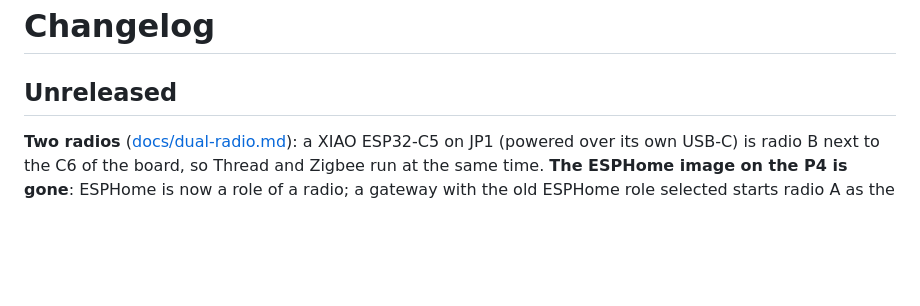
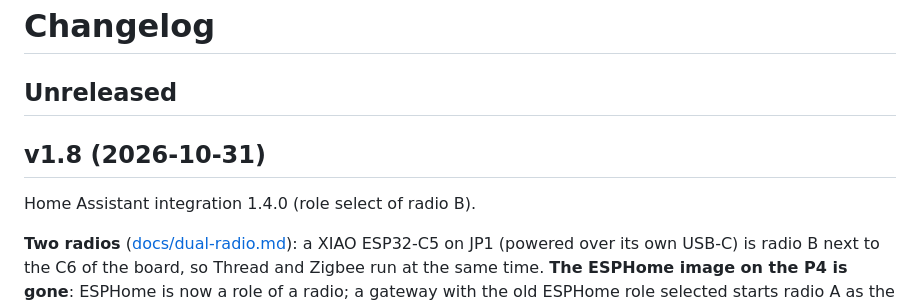
Before and after one commit to KinDR007/jc-esp32p4-ha-gateway, a Markdown page: CHANGELOG.md, the part around the change. GitHub-like rendering; blank space fills up the shorter version.

Commit message:
Release 1.8: two radios (XIAO ESP32-C5 as radio B), ESPHome as a radio role
Co-Authored-By: Claude Opus 5.5 <noreply@anthropic.com>

```diff
--- a/CHANGELOG.md
+++ b/CHANGELOG.md
@@ -1,6 +1,10 @@
 # Changelog
 
 ## Unreleased
+
+## v1.8 (2026-10-31)
+
+Home Assistant integration 1.4.0 (role select of radio B).
 
 **Two radios** ([docs/dual-radio.md](docs/dual-radio.md)): a XIAO ESP32-C5 on JP1 (powered over its own
 USB-C) is radio B next to the C6 of the board, so Thread and Zigbee run at the same time. **The
```
